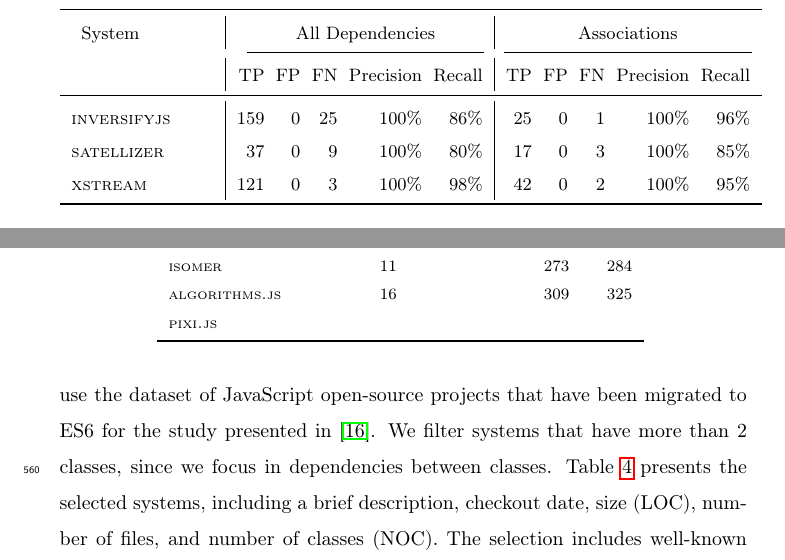
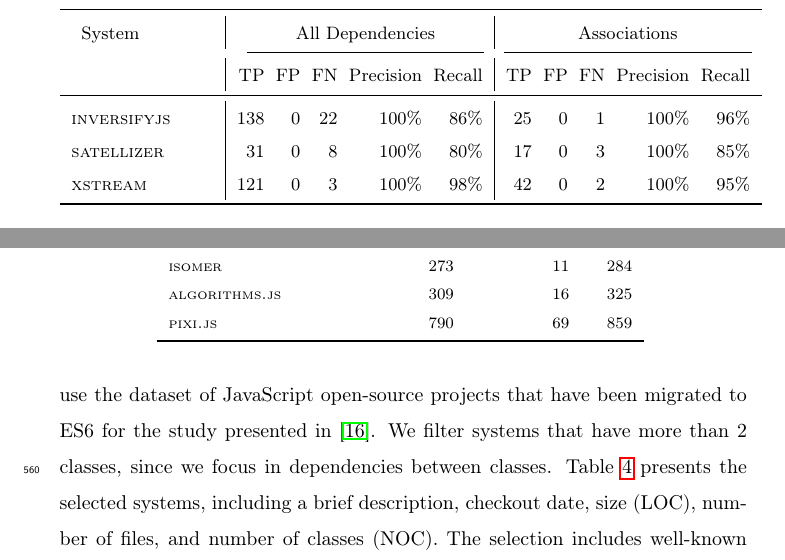
Before and after one commit to leonardo-silva/jsclass-using-flow, a LaTeX paper (Latex/ist2018.tex): two parts of pages 20 and 26 of 34, joined at a grey line, cut so that both start at the same text. Compiled offline with pdfLaTeX.

Commit message:
Completing results for vanilla JS code experiment

```diff
--- a/Latex/ist2018.tex
+++ b/Latex/ist2018.tex
@@ -804,9 +804,9 @@ In this second research question, we expand the source code of classes implement
 				&  TP & FP &  FN &  Precision & Recall & TP & FP & FN & Precision & Recall  \\
 				\midrule
 
-				{\sc inversifyjs} & 159 &  0 & 25 &  100\% &  86\%  & 25 &  0 &  1 & 100\% &  96\%  \\
+				{\sc inversifyjs} & 138 &  0 & 22 &  100\% &  86\%  & 25 &  0 &  1 & 100\% &  96\%  \\
 
-				{\sc satellizer}  &  37 &  0 &  9 &  100\% &  80\%  & 17 &  0 &  3 & 100\% &  85\%  \\
+				{\sc satellizer}   &  31 &  0 &  8  &  100\% &  80\%  & 17 &  0 &  3 & 100\% &  85\%  \\
 
 				{\sc xstream}     & 121 &  0 &  3 &  100\% &  98\%  & 42 &  0 &  2 & 100\% &  95\%  \\
 
@@ -1035,8 +1035,8 @@ Table \ref{tab:results-vanilla} presents the number of associations, dependencie
 		\midrule
-		{\sc socket.io}     &            4 &                        29 &    33    \\
-		{\sc isomer}        &           11 &                       273 &   284    \\
-		{\sc algorithms.js} &           16 &                       309 &   325  \\
-		{\sc pixi.js}       &              &                           &        \\
+		{\sc socket.io}     &                         29 &            4 &    33    \\
+		{\sc isomer}         &                       273 &           11 &   284    \\
+		{\sc algorithms.js} &                     309 &           16 &   325  \\
+		{\sc pixi.js}            &                     790 &           69 &   859     \\
 		\bottomrule
 	\end{tabular}
 	\label{tab:results-vanilla}
```
Also changed, not shown: Latex/ist2018.tex (4 more changed lines), 2 other files.
